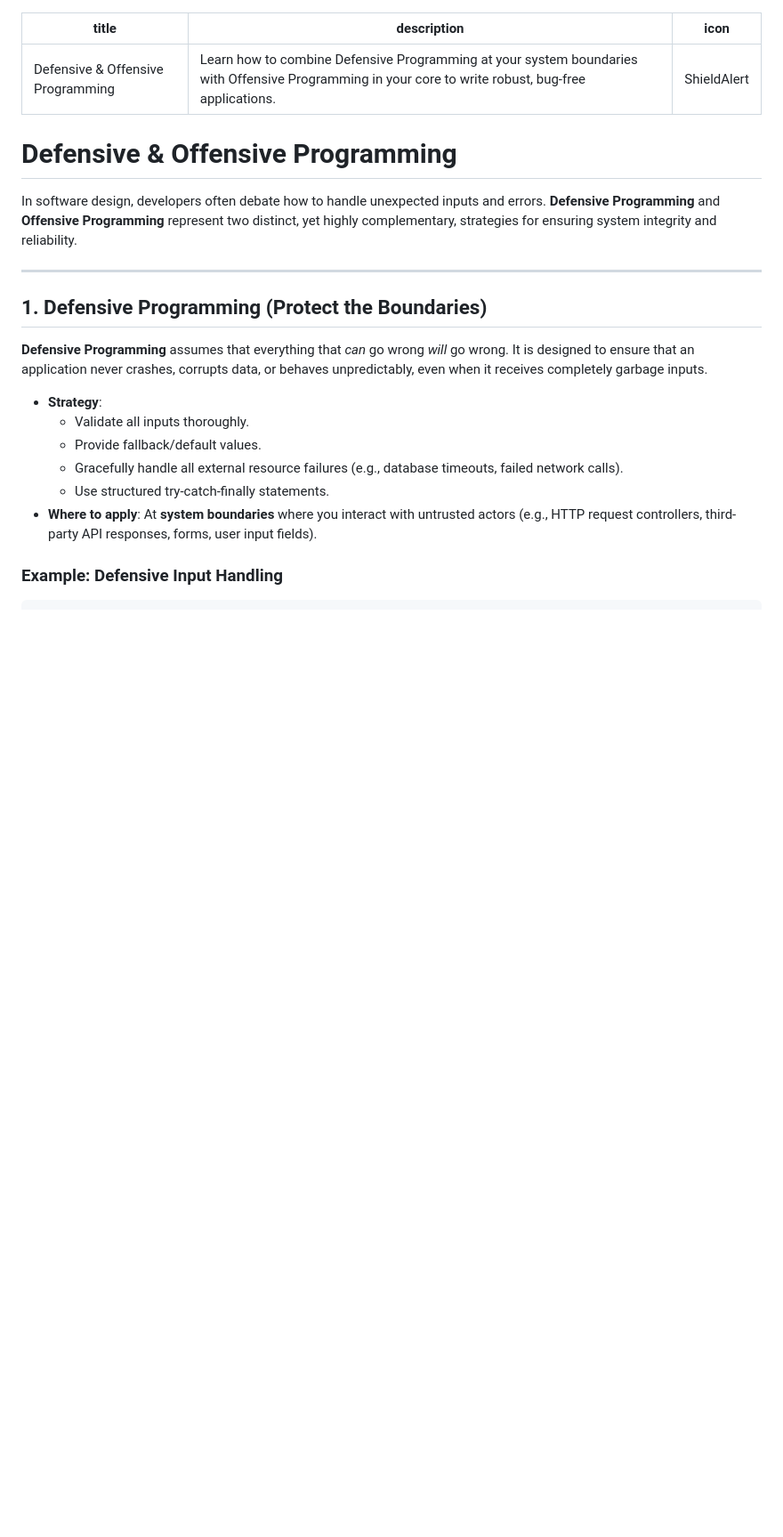
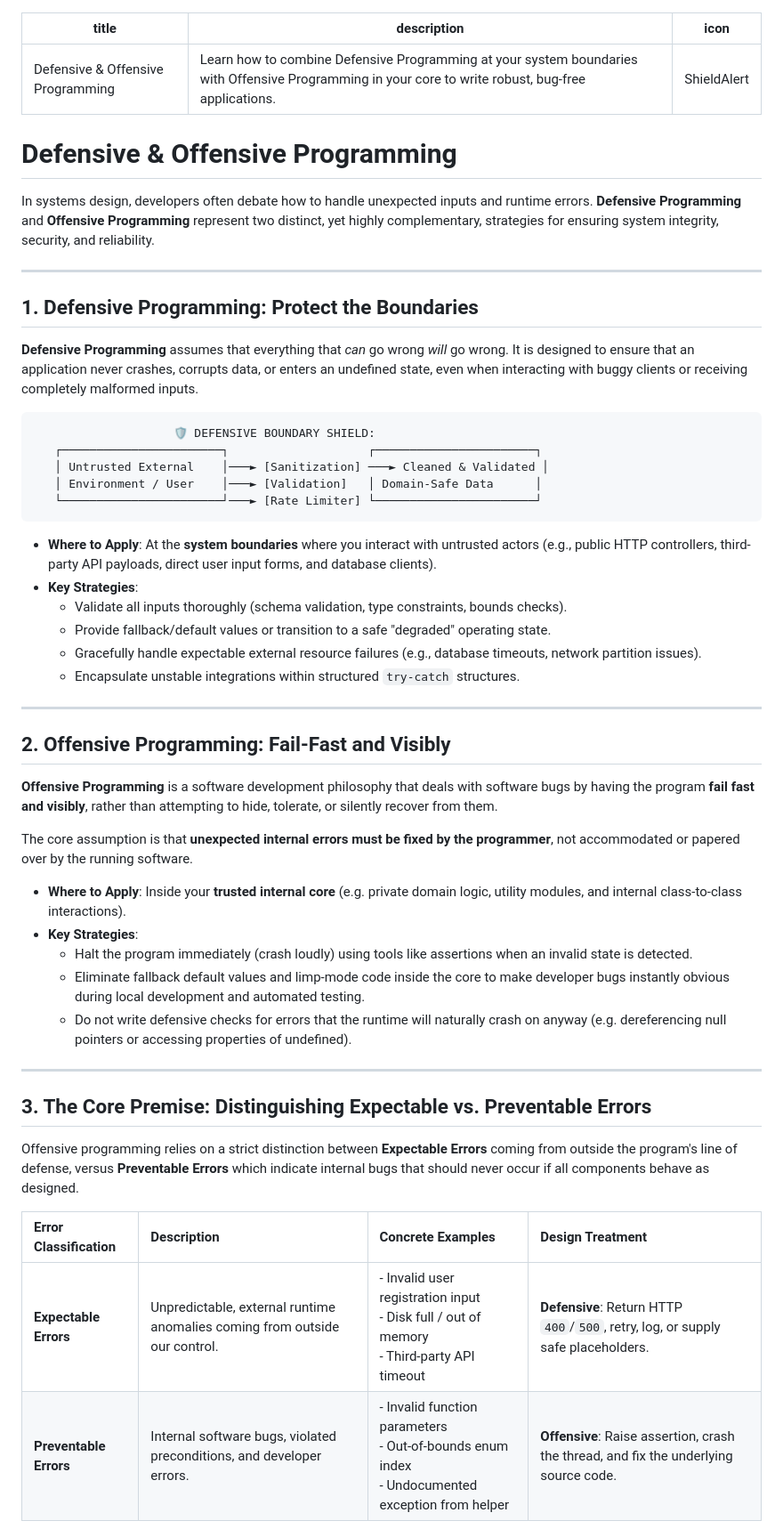
Before and after one commit to otabekoff/principles, a Markdown page: src/architecture/defensive-offensive-programming.md, the part around one of its changes. Shown at 89% size. Drawn GitHub-style; blank space fills up the shorter version.

Commit message:
docs: expand Offensive Programming deep dive with expectable vs preventable errors

````diff
--- a/src/architecture/defensive-offensive-programming.md
+++ b/src/architecture/defensive-offensive-programming.md
@@ -6,19 +6,51 @@ icon: ShieldAlert
 
 # Defensive & Offensive Programming
 
-In software design, developers often debate how to handle unexpected inputs and errors. **Defensive Programming** and **Offensive Programming** represent two distinct, yet highly complementary, strategies for ensuring system integrity and reliability.
+In systems design, developers often debate how to handle unexpected inputs and runtime errors. **Defensive Programming** and **Offensive Programming** represent two distinct, yet highly complementary, strategies for ensuring system integrity, security, and reliability.
 
 ---
 
-## 1. Defensive Programming (Protect the Boundaries)
+## 1. Defensive Programming: Protect the Boundaries
 
-**Defensive Programming** assumes that everything that *can* go wrong *will* go wrong. It is designed to ensure that an application never crashes, corrupts data, or behaves unpredictably, even when it receives completely garbage inputs.
+**Defensive Programming** assumes that everything that *can* go wrong *will* go wrong. It is designed to ensure that an application never crashes, corrupts data, or enters an undefined state, even when interacting with buggy clients or receiving completely malformed inputs.
 
-- **Strategy**:
-  - Validate all inputs thoroughly.
-  - Provide fallback/default values.
-  - Gracefully handle all external resource failures (e.g., database timeouts, failed network calls).
-  - Use structured try-catch-finally statements.
-- **Where to apply**: At **system boundaries** where you interact with untrusted actors (e.g., HTTP request controllers, third-party API responses, forms, user input fields).
+```
+                    🛡️ DEFENSIVE BOUNDARY SHIELD:
+   ┌───────────────────────┐                    ┌───────────────────────┐
+   │ Untrusted External    │───► [Sanitization] ───► Cleaned & Validated │
+   │ Environment / User    │───► [Validation]   │ Domain-Safe Data      │
+   └───────────────────────┘───► [Rate Limiter] └───────────────────────┘
+```
 
-### Example: Defensive Input Handling
+* **Where to Apply**: At the **system boundaries** where you interact with untrusted actors (e.g., public HTTP controllers, third-party API payloads, direct user input forms, and database clients).
+* **Key Strategies**:
+  - Validate all inputs thoroughly (schema validation, type constraints, bounds checks).
+  - Provide fallback/default values or transition to a safe "degraded" operating state.
+  - Gracefully handle expectable external resource failures (e.g., database timeouts, network partition issues).
+  - Encapsulate unstable integrations within structured `try-catch` structures.
+
+---
+
+## 2. Offensive Programming: Fail-Fast and Visibly
+
+**Offensive Programming** is a software development philosophy that deals with software bugs by having the program **fail fast and visibly**, rather than attempting to hide, tolerate, or silently recover from them.
+
+The core assumption is that **unexpected internal errors must be fixed by the programmer**, not accommodated or papered over by the running software.
+
+* **Where to Apply**: Inside your **trusted internal core** (e.g. private domain logic, utility modules, and internal class-to-class interactions).
+* **Key Strategies**:
+  - Halt the program immediately (crash loudly) using tools like assertions when an invalid state is detected.
+  - Eliminate fallback default values and limp-mode code inside the core to make developer bugs instantly obvious during local development and automated testing.
+  - Do not write defensive checks for errors that the runtime will naturally crash on anyway (e.g. dereferencing null pointers or accessing properties of undefined).
+
+---
+
+## 3. The Core Premise: Distinguishing Expectable vs. Preventable Errors
+
+Offensive programming relies on a strict distinction between **Expectable Errors** coming from outside the program's line of defense, versus **Preventable Errors** which indicate internal bugs that should never occur if all components behave as designed.
+
+| Error Classification | Description | Concrete Examples | Design Treatment |
+| :--- | :--- | :--- | :--- |
+| **Expectable Errors** | Unpredictable, external runtime anomalies coming from outside our control. | - Invalid user registration input<br>- Disk full / out of memory<br>- Third-party API timeout | **Defensive**: Return HTTP `400`/`500`, retry, log, or supply safe placeholders. |
+| **Preventable Errors** | Internal software bugs, violated preconditions, and developer errors. | - Invalid function parameters<br>- Out-of-bounds enum index<br>- Undocumented exception from helper | **Offensive**: Raise assertion, crash the thread, and fix the underlying source code. |
+
````
Also changed, not shown: other parts of src/architecture/defensive-offensive-programming.md (+46 -62 lines).
